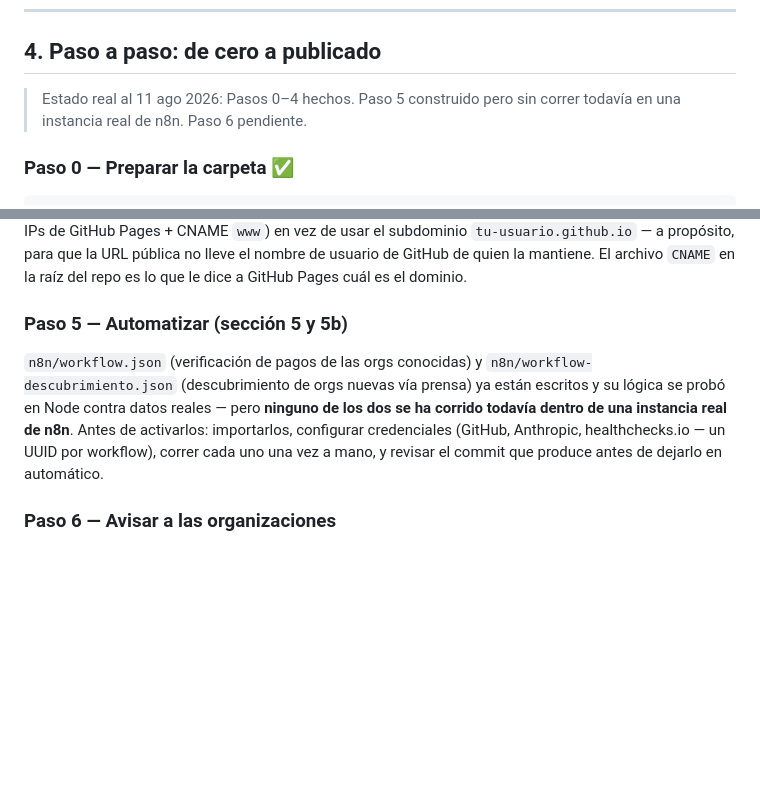
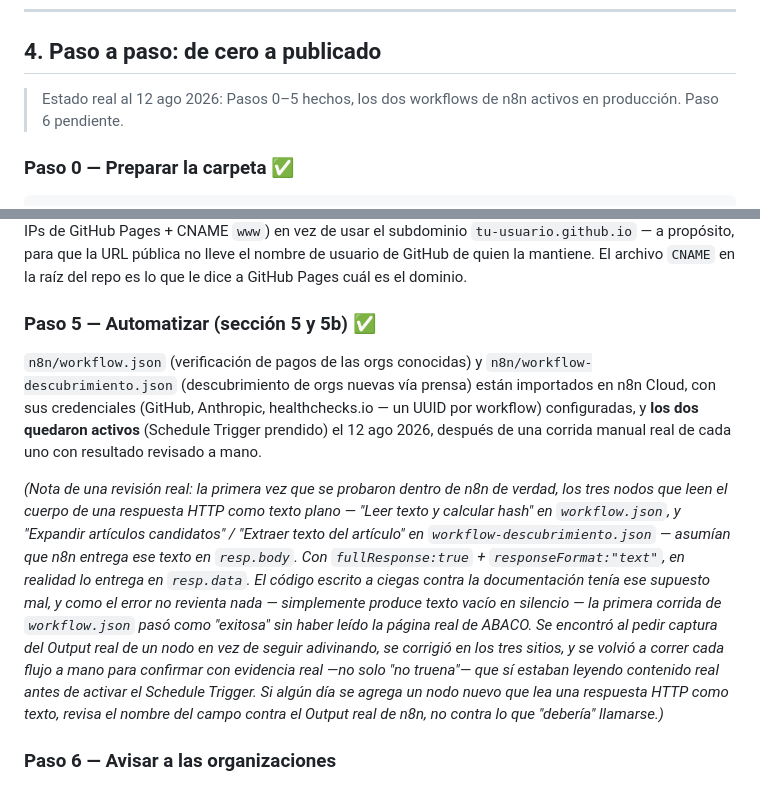
Before and after one commit to catabeltran08/verificador-donaciones-colombia, a Markdown page: CLAUDE.md, 2 parts joined by grey strips. Drawn GitHub-style; blank space fills up the shorter version.

Commit message:
CLAUDE.md: marcar Paso 5 como hecho, ambos workflows de n8n activos
Los dos flujos (verificación de pagos cada 30 min, descubrimiento de
orgs cada lunes) quedaron probados con corridas manuales reales dentro
de n8n Cloud y activados. Documentado el bug real encontrado en la
primera prueba (resp.body vs resp.data en el nodo HTTP Request con
fullResponse:true) como aviso para el futuro.

Co-Authored-By: Claude Sonnet 5 <noreply@anthropic.com>

```diff
--- a/CLAUDE.md
+++ b/CLAUDE.md
@@ -221,8 +221,8 @@ mantenimiento manual se vuelve mucho trabajo.
 
 ## 4. Paso a paso: de cero a publicado
 
-> Estado real al 11 ago 2026: Pasos 0–4 hechos. Paso 5 construido pero sin correr
-> todavía en una instancia real de n8n. Paso 6 pendiente.
+> Estado real al 12 ago 2026: Pasos 0–5 hechos, los dos workflows de n8n activos
+> en producción. Paso 6 pendiente.
 
 ### Paso 0 — Preparar la carpeta ✅
 
@@ -292,15 +292,30 @@ subdominio `tu-usuario.github.io` — a propósito, para que la URL pública no
 el nombre de usuario de GitHub de quien la mantiene. El archivo `CNAME` en la raíz
 del repo es lo que le dice a GitHub Pages cuál es el dominio.
 
-### Paso 5 — Automatizar (sección 5 y 5b)
+### Paso 5 — Automatizar (sección 5 y 5b) ✅
 
 `n8n/workflow.json` (verificación de pagos de las orgs conocidas) y
-`n8n/workflow-descubrimiento.json` (descubrimiento de orgs nuevas vía prensa) ya
-están escritos y su lógica se probó en Node contra datos reales — pero **ninguno de
-los dos se ha corrido todavía dentro de una instancia real de n8n**. Antes de
-activarlos: importarlos, configurar credenciales (GitHub, Anthropic, healthchecks.io
-— un UUID por workflow), correr cada uno una vez a mano, y revisar el commit que
-produce antes de dejarlo en automático.
+`n8n/workflow-descubrimiento.json` (descubrimiento de orgs nuevas vía prensa) están
+importados en n8n Cloud, con sus credenciales (GitHub, Anthropic, healthchecks.io —
+un UUID por workflow) configuradas, y **los dos quedaron activos** (Schedule Trigger
+prendido) el 12 ago 2026, después de una corrida manual real de cada uno con
+resultado revisado a mano.
+
+*(Nota de una revisión real: la primera vez que se probaron dentro de n8n de verdad,
+los tres nodos que leen el cuerpo de una respuesta HTTP como texto plano —
+"Leer texto y calcular hash" en `workflow.json`, y "Expandir artículos candidatos" /
+"Extraer texto del artículo" en `workflow-descubrimiento.json` — asumían que n8n
+entrega ese texto en `resp.body`. Con `fullResponse:true` + `responseFormat:"text"`,
+en realidad lo entrega en `resp.data`. El código escrito a ciegas contra la
+documentación tenía ese supuesto mal, y como el error no revienta nada — simplemente
+produce texto vacío en silencio — la primera corrida de `workflow.json` pasó como
+"exitosa" sin haber leído la página real de ABACO. Se encontró al pedir captura del
+Output real de un nodo en vez de seguir adivinando, se corrigió en los tres sitios,
+y se volvió a correr cada flujo a mano para confirmar con evidencia real —no solo
+"no truena"— que sí estaban leyendo contenido real antes de activar el Schedule
+Trigger. Si algún día se agrega un nodo nuevo que lea una respuesta HTTP como texto,
+revisa el nombre del campo contra el Output real de n8n, no contra lo que "debería"
+llamarse.)*
 
 ### Paso 6 — Avisar a las organizaciones
 
```
